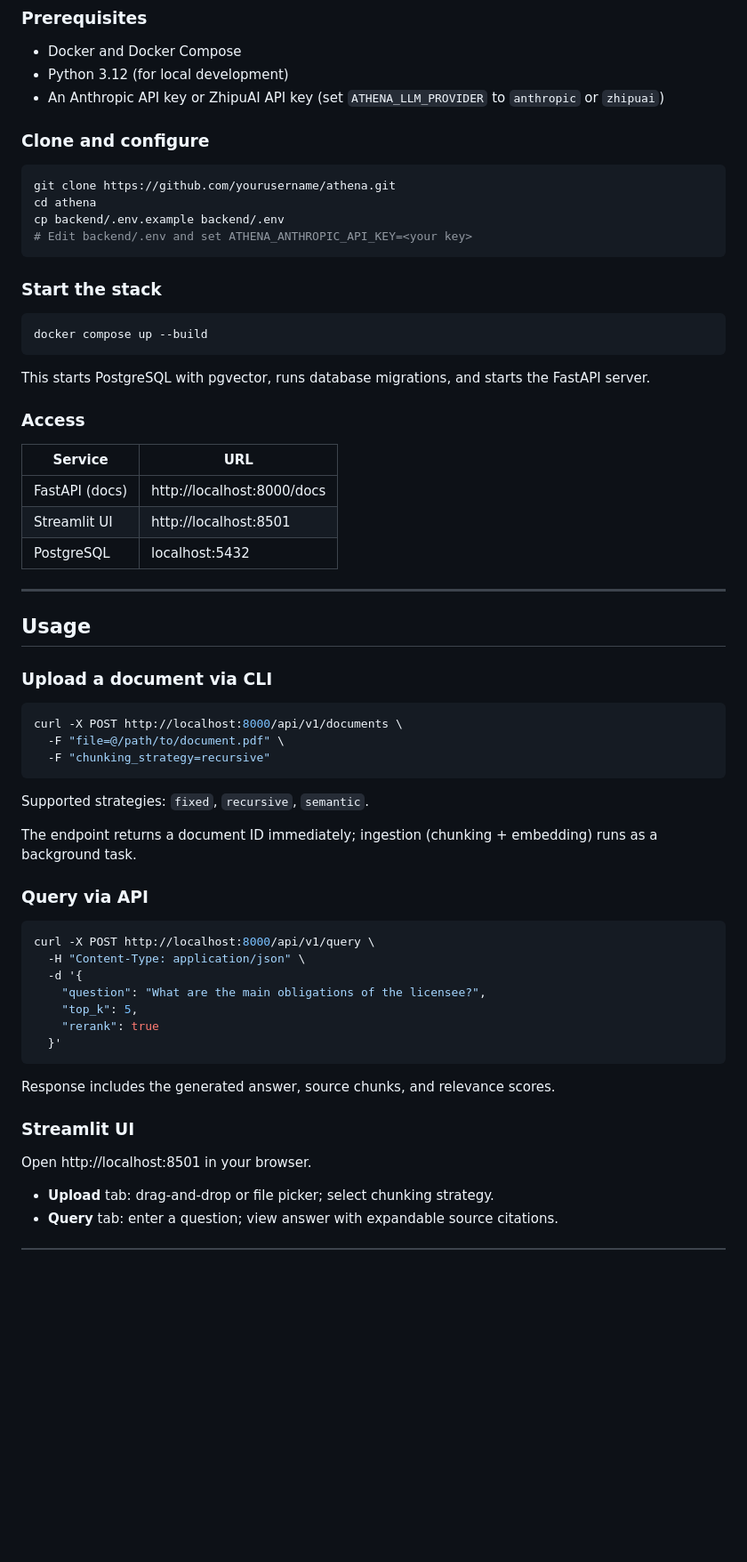
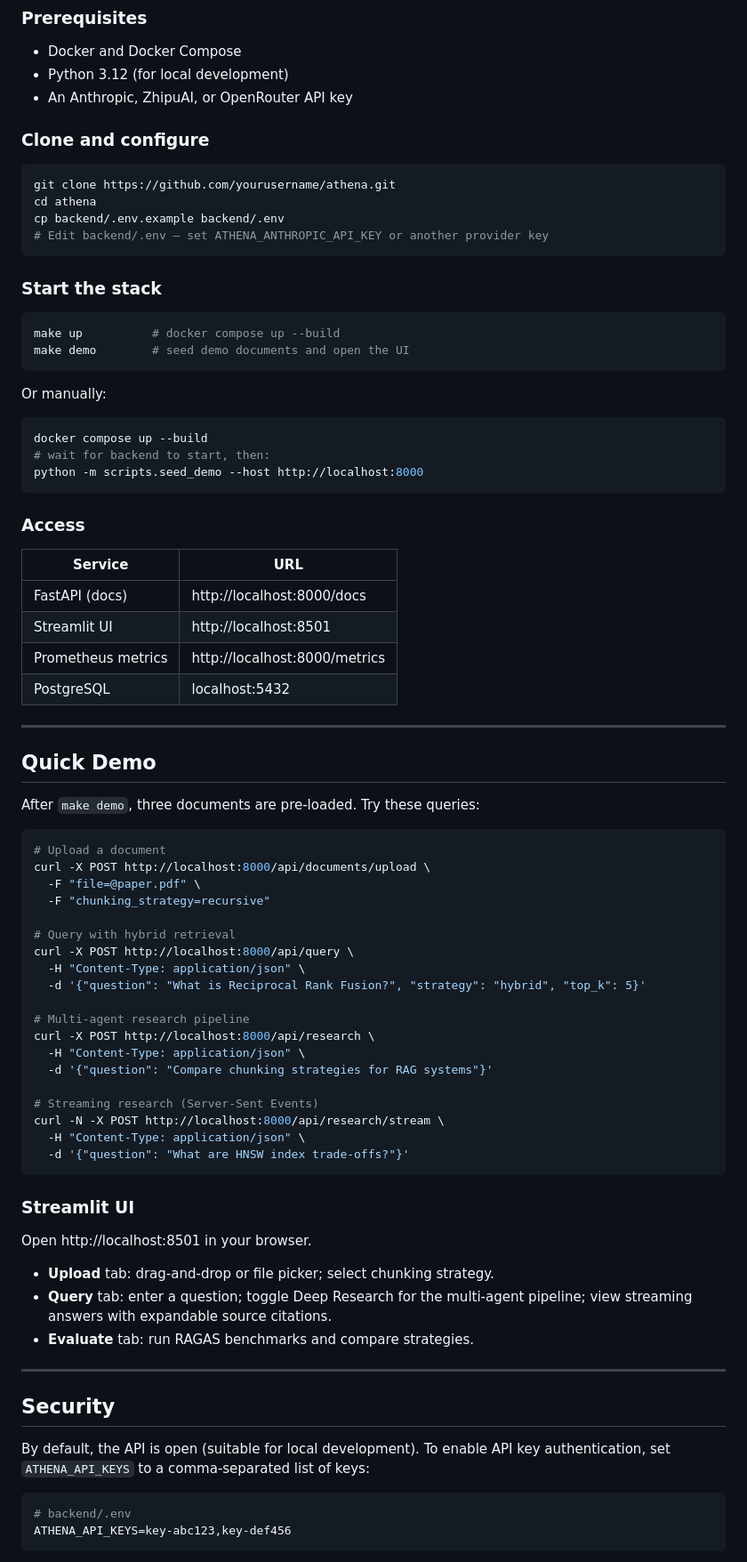
Before and after one commit to RahulModugula/athena, a Markdown page: README.md, the part around one of its changes. Shown at 89% size. Drawn GitHub-style; blank space fills up the shorter version.

Commit message:
docs: fix API paths, add security docs and quick demo section
API reference was using /api/v1/* paths that don't exist in the router.
Add security section documenting ATHENA_API_KEYS and rate limit config.
Add Quick Demo section with working curl examples for all major endpoints.
Link make demo and seed_demo.py in quick start.

````diff
--- a/README.md
+++ b/README.md
@@ -84,7 +84,7 @@ Athena ingests PDF, DOCX, TXT, and HTML documents, chunks and embeds them with `
 
 - Docker and Docker Compose
 - Python 3.12 (for local development)
-- An Anthropic API key or ZhipuAI API key (set `ATHENA_LLM_PROVIDER` to `anthropic` or `zhipuai`)
+- An Anthropic, ZhipuAI, or OpenRouter API key
 
 ### Clone and configure
 
@@ -92,16 +92,23 @@ Athena ingests PDF, DOCX, TXT, and HTML documents, chunks and embeds them with `
 git clone https://github.com/yourusername/athena.git
 cd athena
 cp backend/.env.example backend/.env
-# Edit backend/.env and set ATHENA_ANTHROPIC_API_KEY=<your key>
+# Edit backend/.env — set ATHENA_ANTHROPIC_API_KEY or another provider key
 ```
 
 ### Start the stack
 
 ```bash
-docker compose up --build
+make up          # docker compose up --build
+make demo        # seed demo documents and open the UI
 ```
 
-This starts PostgreSQL with pgvector, runs database migrations, and starts the FastAPI server.
+Or manually:
+
+```bash
+docker compose up --build
+# wait for backend to start, then:
+python -m scripts.seed_demo --host http://localhost:8000
+```
 
 ### Access
 
@@ -109,41 +116,53 @@ This starts PostgreSQL with pgvector, runs database migrations, and starts the F
 |---|---|
 | FastAPI (docs) | http://localhost:8000/docs |
 | Streamlit UI | http://localhost:8501 |
+| Prometheus metrics | http://localhost:8000/metrics |
 | PostgreSQL | localhost:5432 |
 
 ---
 
-## Usage
+## Quick Demo
 
-### Upload a document via CLI
+After `make demo`, three documents are pre-loaded. Try these queries:
 
 ```bash
-curl -X POST http://localhost:8000/api/v1/documents \
-  -F "file=@/path/to/document.pdf" \
+# Upload a document
+curl -X POST http://localhost:8000/api/documents/upload \
+  -F "file=@paper.pdf" \
   -F "chunking_strategy=recursive"
+
+# Query with hybrid retrieval
+curl -X POST http://localhost:8000/api/query \
+  -H "Content-Type: application/json" \
+  -d '{"question": "What is Reciprocal Rank Fusion?", "strategy": "hybrid", "top_k": 5}'
+
+# Multi-agent research pipeline
+curl -X POST http://localhost:8000/api/research \
+  -H "Content-Type: application/json" \
+  -d '{"question": "Compare chunking strategies for RAG systems"}'
+
+# Streaming research (Server-Sent Events)
+curl -N -X POST http://localhost:8000/api/research/stream \
+  -H "Content-Type: application/json" \
+  -d '{"question": "What are HNSW index trade-offs?"}'
 ```
-
-Supported strategies: `fixed`, `recursive`, `semantic`.
-
-The endpoint returns a document ID immediately; ingestion (chunking + embedding) runs as a background task.
-
-### Query via API
-
-```bash
-curl -X POST http://localhost:8000/api/v1/query \
-  -H "Content-Type: application/json" \
-  -d '{
-    "question": "What are the main obligations of the licensee?",
-    "top_k": 5,
-    "rerank": true
-  }'
-```
-
-Response includes the generated answer, source chunks, and relevance scores.
 
 ### Streamlit UI
 
 Open http://localhost:8501 in your browser.
 
 - **Upload** tab: drag-and-drop or file picker; select chunking strategy.
-- **Query** tab: enter a question; view answer with expandable source citations.
+- **Query** tab: enter a question; toggle Deep Research for the multi-agent pipeline; view streaming answers with expandable source citations.
+- **Evaluate** tab: run RAGAS benchmarks and compare strategies.
+
+---
+
+## Security
+
+By default, the API is open (suitable for local development). To enable API key authentication, set `ATHENA_API_KEYS` to a comma-separated list of keys:
+
+```bash
+# backend/.env
+ATHENA_API_KEYS=key-abc123,key-def456
+```
+
````
Also changed, not shown: other parts of README.md (+21 -9 lines).
